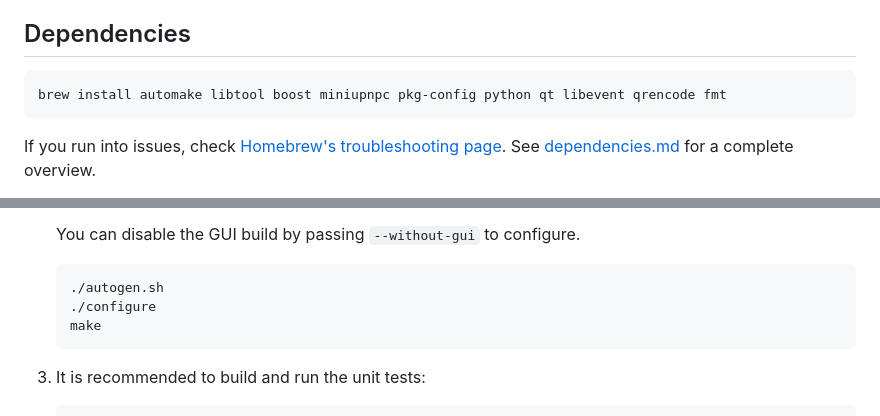
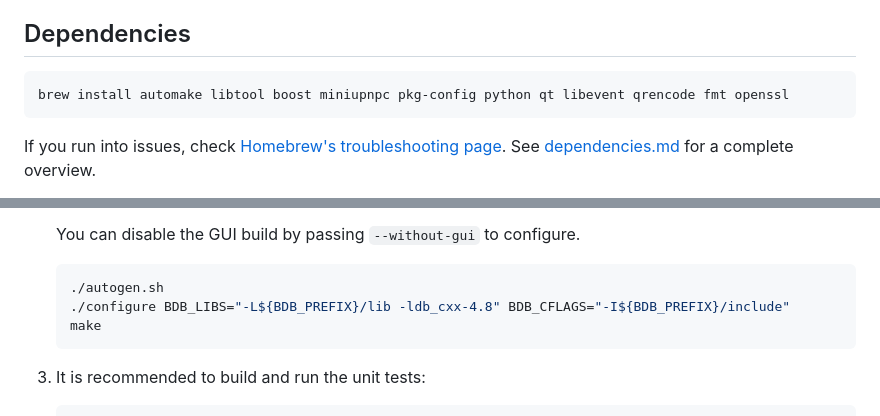
Before and after one commit to koh-gt/ferrite-core, a Markdown page: doc/build-osx.md, 2 parts joined by grey strips. Rendered like a GitHub page.

````diff
--- a/doc/build-osx.md
+++ b/doc/build-osx.md
@@ -19,7 +19,7 @@ Then install [Homebrew](https://brew.sh).
 
 ## Dependencies
 ```shell
-brew install automake libtool boost miniupnpc pkg-config python qt libevent qrencode fmt
+brew install automake libtool boost miniupnpc pkg-config python qt libevent qrencode fmt openssl
 ```
 
 If you run into issues, check [Homebrew's troubleshooting page](https://docs.brew.sh/Troubleshooting).
@@ -77,7 +77,7 @@ brew install berkeley-db4
     You can disable the GUI build by passing `--without-gui` to configure.
     ```shell
     ./autogen.sh
-    ./configure
+    ./configure BDB_LIBS="-L${BDB_PREFIX}/lib -ldb_cxx-4.8" BDB_CFLAGS="-I${BDB_PREFIX}/include"
     make
     ```
 
````
